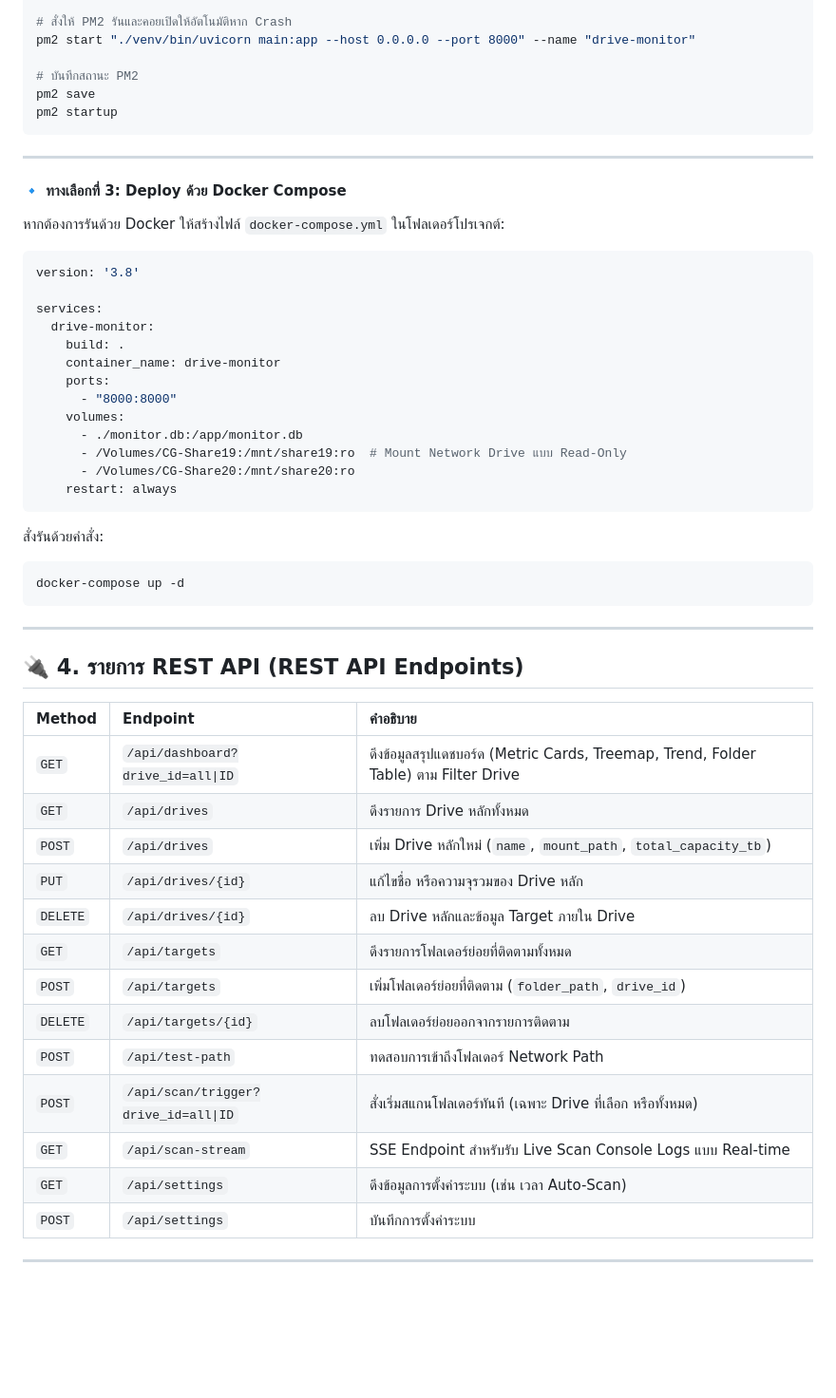
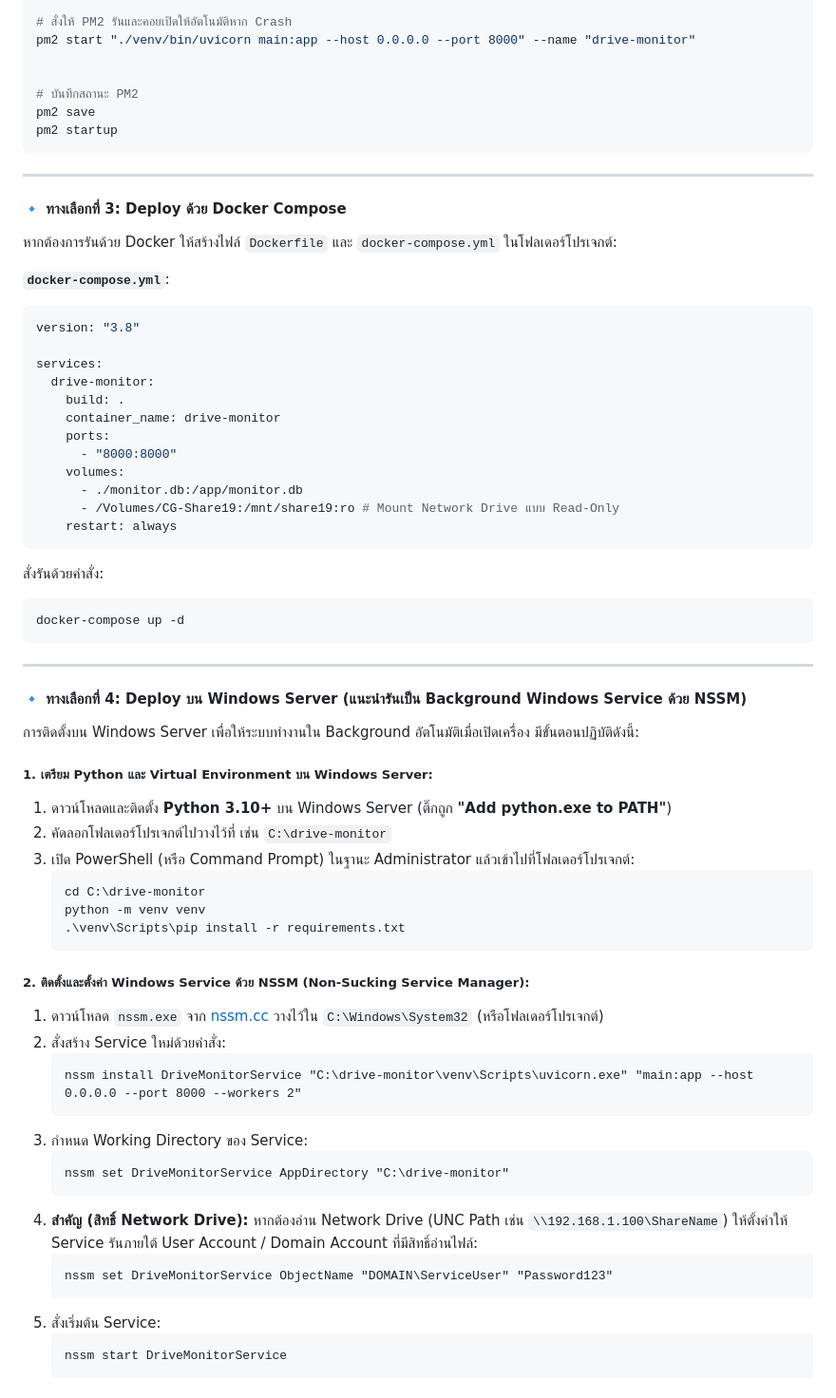
Before and after one commit to poteto22/storage-monitor, a Markdown page: README.md, the part around one of its changes. Shown at 95% size. Drawn GitHub-style; blank space fills up the shorter version.

````diff
--- a/README.md
+++ b/README.md
@@ -159,6 +162,7 @@ python3 -m venv venv
 # สั่งให้ PM2 รันและคอยเปิดให้อัตโนมัติหาก Crash
 pm2 start "./venv/bin/uvicorn main:app --host 0.0.0.0 --port 8000" --name "drive-monitor"
 
+
 # บันทึกสถานะ PM2
 pm2 save
 pm2 startup
@@ -168,10 +172,12 @@ pm2 startup
 
 #### 🔹 ทางเลือกที่ 3: Deploy ด้วย Docker Compose
 
-หากต้องการรันด้วย Docker ให้สร้างไฟล์ `docker-compose.yml` ในโฟลเดอร์โปรเจกต์:
+หากต้องการรันด้วย Docker ให้สร้างไฟล์ `Dockerfile` และ `docker-compose.yml` ในโฟลเดอร์โปรเจกต์:
+
+**`docker-compose.yml`**:
 
 ```yaml
-version: '3.8'
+version: "3.8"
 
 services:
   drive-monitor:
@@ -181,32 +187,48 @@ services:
       - "8000:8000"
     volumes:
       - ./monitor.db:/app/monitor.db
-      - /Volumes/CG-Share19:/mnt/share19:ro  # Mount Network Drive แบบ Read-Only
-      - /Volumes/CG-Share20:/mnt/share20:ro
+      - /Volumes/CG-Share19:/mnt/share19:ro # Mount Network Drive แบบ Read-Only
     restart: always
 ```
 
 สั่งรันด้วยคำสั่ง:
+
 ```bash
 docker-compose up -d
 ```
 
 ---
 
-## 🔌 4. รายการ REST API (REST API Endpoints)
+#### 🔹 ทางเลือกที่ 4: Deploy บน Windows Server (แนะนำรันเป็น Background Windows Service ด้วย NSSM)
 
-| Method | Endpoint | คำอธิบาย |
-| :--- | :--- | :--- |
-| `GET` | `/api/dashboard?drive_id=all\|ID` | ดึงข้อมูลสรุปแดชบอร์ด (Metric Cards, Treemap, Trend, Folder Table) ตาม Filter Drive |
-| `GET` | `/api/drives` | ดึงรายการ Drive หลักทั้งหมด |
-| `POST` | `/api/drives` | เพิ่ม Drive หลักใหม่ (`name`, `mount_path`, `total_capacity_tb`) |
-| `PUT` | `/api/drives/{id}` | แก้ไขชื่อ หรือความจุรวมของ Drive หลัก |
-| `DELETE` | `/api/drives/{id}` | ลบ Drive หลักและข้อมูล Target ภายใน Drive |
-| `GET` | `/api/targets` | ดึงรายการโฟลเดอร์ย่อยที่ติดตามทั้งหมด |
-| `POST` | `/api/targets` | เพิ่มโฟลเดอร์ย่อยที่ติดตาม (`folder_path`, `drive_id`) |
-| `DELETE` | `/api/targets/{id}` | ลบโฟลเดอร์ย่อยออกจากรายการติดตาม |
-| `POST` | `/api/test-path` | ทดสอบการเข้าถึงโฟลเดอร์ Network Path |
-| `POST` | `/api/scan/trigger?drive_id=all\|ID` | สั่งเริ่มสแกนโฟลเดอร์ทันที (เฉพาะ Drive ที่เลือก หรือทั้งหมด) |
-| `GET` | `/api/scan-stream` | SSE Endpoint สำหรับรับ Live Scan Console Logs แบบ Real-time |
-| `GET` | `/api/settings` | ดึงข้อมูลการตั้งค่าระบบ (เช่น เวลา Auto-Scan) |
-| `POST` | `/api/settings` | บันทึกการตั้งค่าระบบ |
+การติดตั้งบน Windows Server เพื่อให้ระบบทำงานใน Background อัตโนมัติเมื่อเปิดเครื่อง มีขั้นตอนปฏิบัติดังนี้:
+
+##### 1. เตรียม Python และ Virtual Environment บน Windows Server:
+1. ดาวน์โหลดและติดตั้ง **Python 3.10+** บน Windows Server (ติ๊กถูก **"Add python.exe to PATH"**)
+2. คัดลอกโฟลเดอร์โปรเจกต์ไปวางไว้ที่ เช่น `C:\drive-monitor`
+3. เปิด PowerShell (หรือ Command Prompt) ในฐานะ Administrator แล้วเข้าไปที่โฟลเดอร์โปรเจกต์:
+   ```cmd
+   cd C:\drive-monitor
+   python -m venv venv
+   .\venv\Scripts\pip install -r requirements.txt
+   ```
+
+##### 2. ติดตั้งและตั้งค่า Windows Service ด้วย NSSM (Non-Sucking Service Manager):
+1. ดาวน์โหลด `nssm.exe` จาก [nssm.cc](https://nssm.cc/download) วางไว้ใน `C:\Windows\System32` (หรือโฟลเดอร์โปรเจกต์)
+2. สั่งสร้าง Service ใหม่ด้วยคำสั่ง:
+   ```cmd
+   nssm install DriveMonitorService "C:\drive-monitor\venv\Scripts\uvicorn.exe" "main:app --host 0.0.0.0 --port 8000 --workers 2"
+   ```
+3. กำหนด Working Directory ของ Service:
+   ```cmd
+   nssm set DriveMonitorService AppDirectory "C:\drive-monitor"
+   ```
+4. **สำคัญ (สิทธิ์ Network Drive):** หากต้องอ่าน Network Drive (UNC Path เช่น `\\192.168.1.100\ShareName`) ให้ตั้งค่าให้ Service รันภายใต้ User Account / Domain Account ที่มีสิทธิ์อ่านไฟล์:
+   ```cmd
+   nssm set DriveMonitorService ObjectName "DOMAIN\ServiceUser" "Password123"
+   ```
+5. สั่งเริ่มต้น Service:
+   ```cmd
+   nssm start DriveMonitorService
+   ```
+
````
Also changed, not shown: other parts of README.md (+65 -39 lines).
